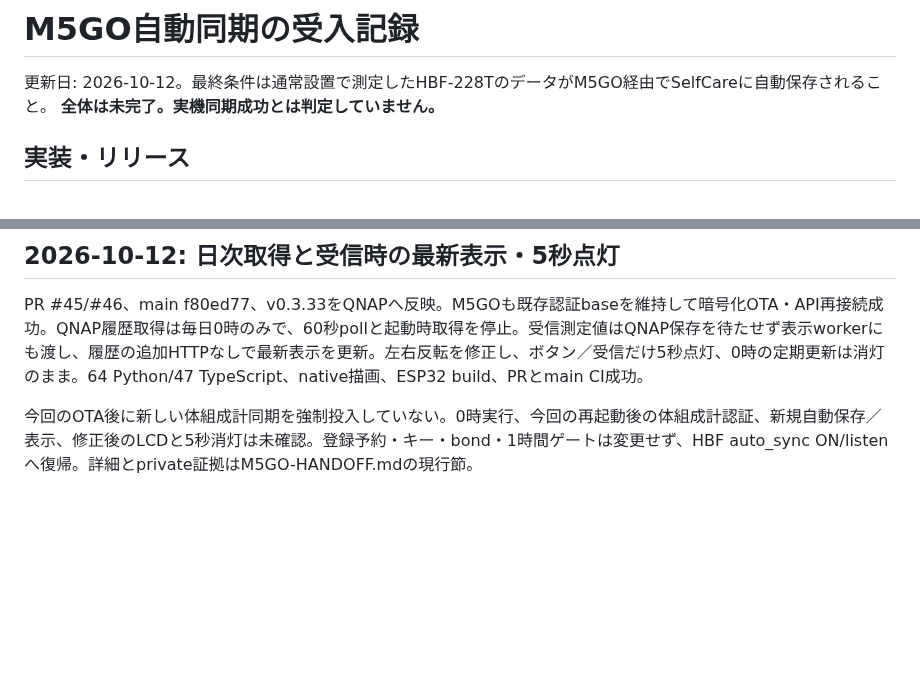
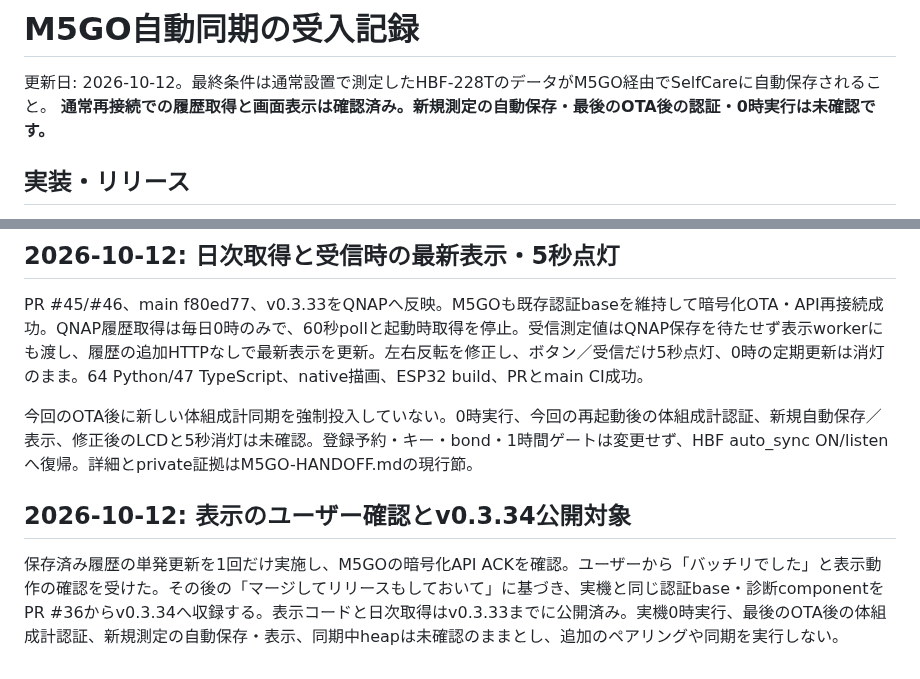
Before and after one commit to souten-yd/QnapHomeHub, a Markdown page: docs/M5GO-ACCEPTANCE.md, 2 parts joined by grey strips. Drawn GitHub-style; blank space fills up the shorter version.

```diff
--- a/docs/M5GO-ACCEPTANCE.md
+++ b/docs/M5GO-ACCEPTANCE.md
@@ -1,7 +1,7 @@
 # M5GO自動同期の受入記録
 
 更新日: 2026-10-12。最終条件は通常設置で測定したHBF-228TのデータがM5GO経由でSelfCareに自動保存されること。
-**全体は未完了。実機同期成功とは判定していません。**
+**通常再接続での履歴取得と画面表示は確認済み。新規測定の自動保存・最後のOTA後の認証・0時実行は未確認です。**
 
 ## 実装・リリース
 
@@ -238,3 +238,8 @@ OTAとサーバー更新の間だけHBF自動同期OFF、各finallyでONへ復
 PR #45/#46、main f80ed77、v0.3.33をQNAPへ反映。M5GOも既存認証baseを維持して暗号化OTA・API再接続成功。QNAP履歴取得は毎日0時のみで、60秒pollと起動時取得を停止。受信測定値はQNAP保存を待たせず表示workerにも渡し、履歴の追加HTTPなしで最新表示を更新。左右反転を修正し、ボタン／受信だけ5秒点灯、0時の定期更新は消灯のまま。64 Python/47 TypeScript、native描画、ESP32 build、PRとmain CI成功。
 
 今回のOTA後に新しい体組成計同期を強制投入していない。0時実行、今回の再起動後の体組成計認証、新規自動保存／表示、修正後のLCDと5秒消灯は未確認。登録予約・キー・bond・1時間ゲートは変更せず、HBF auto_sync ON/listenへ復帰。詳細とprivate証拠はM5GO-HANDOFF.mdの現行節。
+
+
+## 2026-10-12: 表示のユーザー確認とv0.3.34公開対象
+
+保存済み履歴の単発更新を1回だけ実施し、M5GOの暗号化API ACKを確認。ユーザーから「バッチリでした」と表示動作の確認を受けた。その後の「マージしてリリースもしておいて」に基づき、実機と同じ認証base・診断componentをPR #36からv0.3.34へ収録する。表示コードと日次取得はv0.3.33までに公開済み。実機0時実行、最後のOTA後の体組成計認証、新規測定の自動保存・表示、同期中heapは未確認のままとし、追加のペアリングや同期を実行しない。
```
Also changed, not shown: docs/M5GO-HANDOFF.md (+10 -0 lines).
